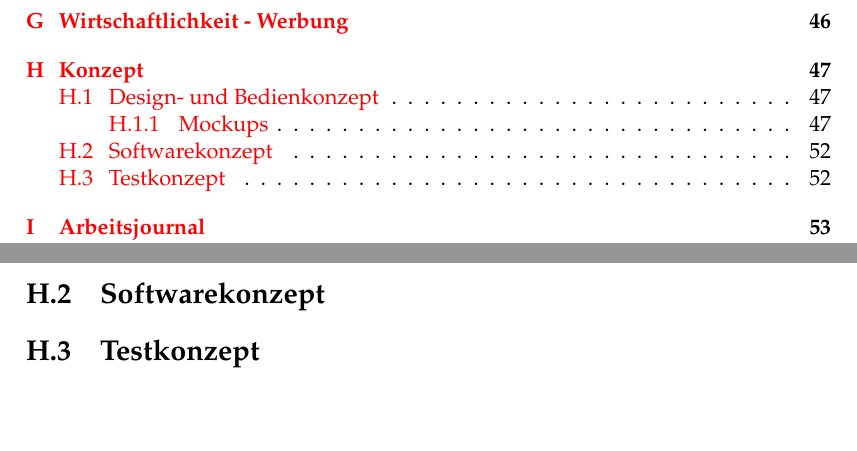
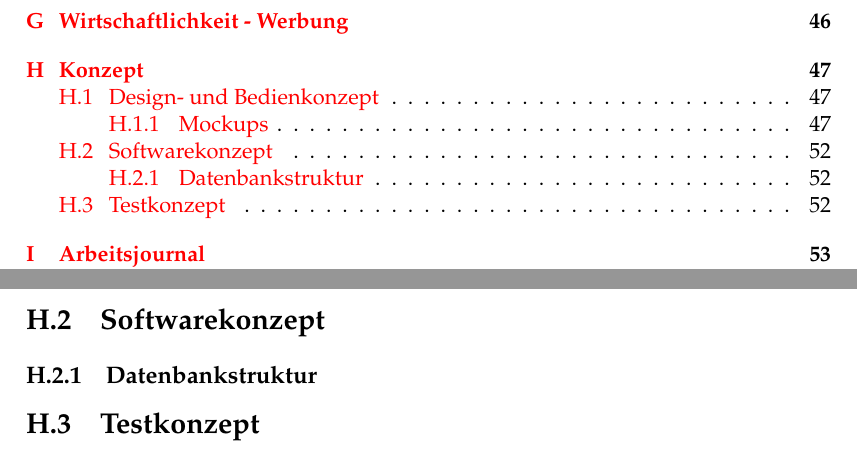
Before and after one commit to topaxi/diplomarbeit-tsbe, a LaTeX thesis (doc/main.tex, which reads doc/konzept/konzept.tex): two parts of pages 8 and 64 of 67, joined at a grey line, cut so that both start at the same text, the shorter picture padded with empty space. Compiled offline with pdfLaTeX.

Commit message:
Initial ERD

```diff
--- a/doc/konzept/konzept.tex
+++ b/doc/konzept/konzept.tex
@@ -53,4 +53,6 @@
 \clearpage
 \section{Softwarekonzept}\label{softwarekonzept}
 
+\subsection{Datenbankstruktur}\label{datenbankstruktur}
+
 \section{Testkonzept}\label{testkonzept}
```
Also changed, not shown: 1 other file.
